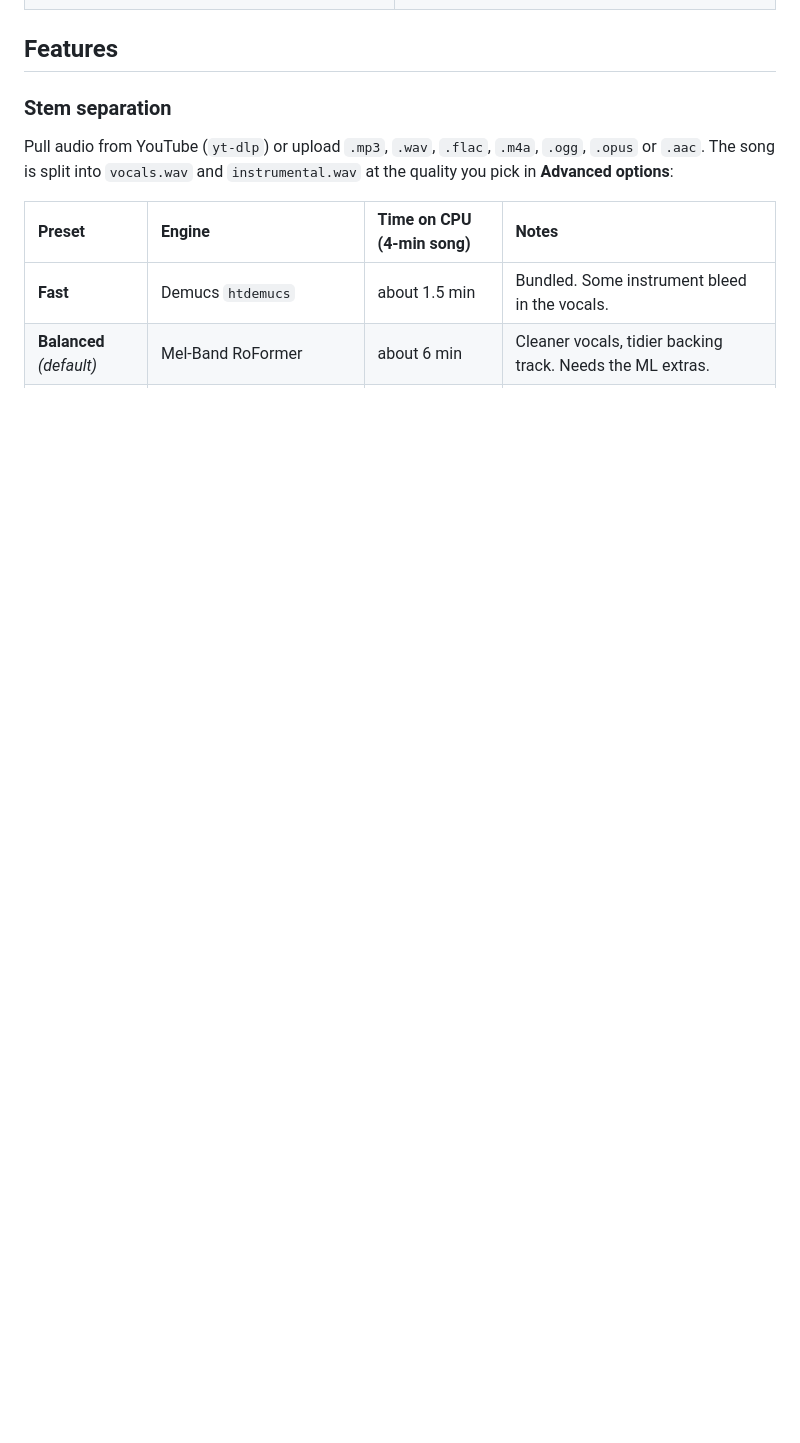
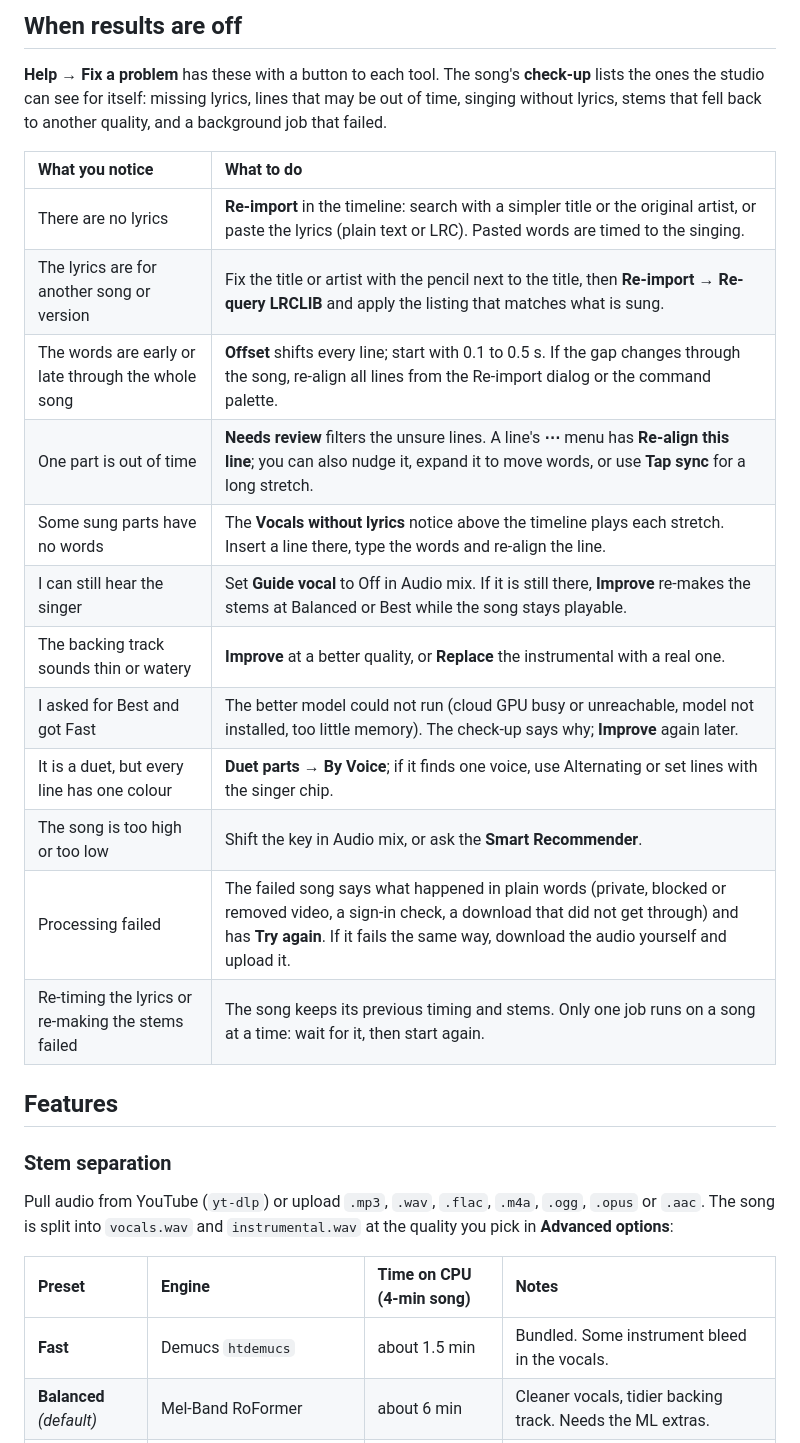
Before and after one commit to moseph333/karaoke-studio, a Markdown page: README.md, the part around one of its changes. Rendered like a GitHub page; blank space fills up the shorter version.

```diff
--- a/README.md
+++ b/README.md
@@ -28,3 +42,21 @@ Local-first web app that turns any song into karaoke: it splits the vocals from
+## When results are off
+
+**Help → Fix a problem** has these with a button to each tool. The song's **check-up** lists the ones the studio can see for itself: missing lyrics, lines that may be out of time, singing without lyrics, stems that fell back to another quality, and a background job that failed.
+
+| What you notice | What to do |
+| :--- | :--- |
+| There are no lyrics | **Re-import** in the timeline: search with a simpler title or the original artist, or paste the lyrics (plain text or LRC). Pasted words are timed to the singing. |
+| The lyrics are for another song or version | Fix the title or artist with the pencil next to the title, then **Re-import → Re-query LRCLIB** and apply the listing that matches what is sung. |
+| The words are early or late through the whole song | **Offset** shifts every line; start with 0.1 to 0.5 s. If the gap changes through the song, re-align all lines from the Re-import dialog or the command palette. |
+| One part is out of time | **Needs review** filters the unsure lines. A line's **⋯** menu has **Re-align this line**; you can also nudge it, expand it to move words, or use **Tap sync** for a long stretch. |
+| Some sung parts have no words | The **Vocals without lyrics** notice above the timeline plays each stretch. Insert a line there, type the words and re-align the line. |
+| I can still hear the singer | Set **Guide vocal** to Off in Audio mix. If it is still there, **Improve** re-makes the stems at Balanced or Best while the song stays playable. |
+| The backing track sounds thin or watery | **Improve** at a better quality, or **Replace** the instrumental with a real one. |
+| I asked for Best and got Fast | The better model could not run (cloud GPU busy or unreachable, model not installed, too little memory). The check-up says why; **Improve** again later. |
+| It is a duet, but every line has one colour | **Duet parts → By Voice**; if it finds one voice, use Alternating or set lines with the singer chip. |
+| The song is too high or too low | Shift the key in Audio mix, or ask the **Smart Recommender**. |
+| Processing failed | The failed song says what happened in plain words (private, blocked or removed video, a sign-in check, a download that did not get through) and has **Try again**. If it fails the same way, download the audio yourself and upload it. |
+| Re-timing the lyrics or re-making the stems failed | The song keeps its previous timing and stems. Only one job runs on a song at a time: wait for it, then start again. |
 
 ## Features
 
```
Also changed, not shown: other parts of README.md (+15 -0 lines), docs/screenshots/first-song.png (added), docs/screenshots/help-fix-a-problem.png (added), docs/screenshots/processing-failed.png (added), docs/screenshots/song-checkup.png (added).
